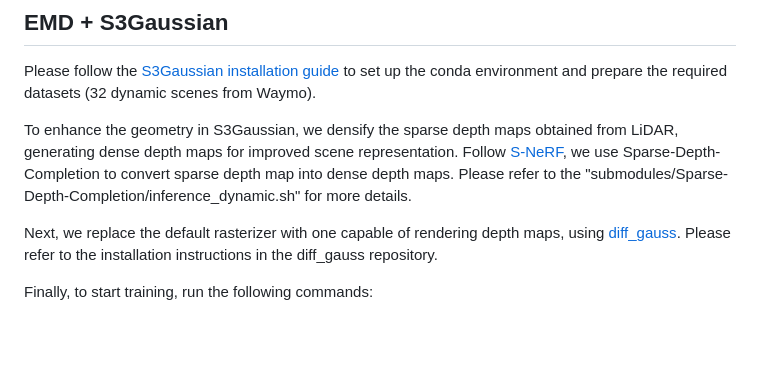
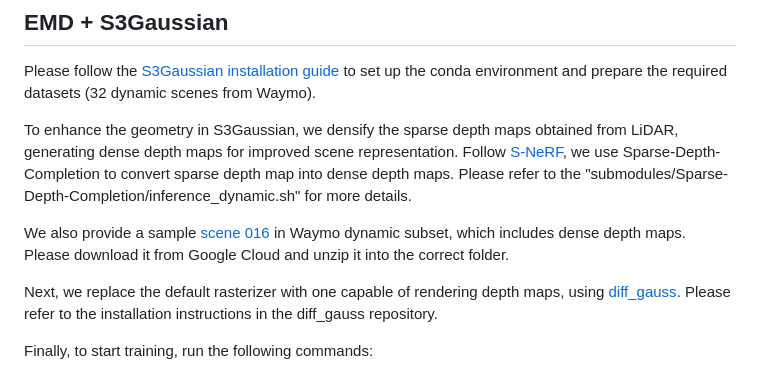
Before and after one commit to qingpowuwu/emd, a Markdown page: README.md, the part around the change. Drawn GitHub-style; blank space fills up the shorter version.

```diff
--- a/README.md
+++ b/README.md
@@ -34,6 +34,8 @@ Please follow the [S3Gaussian installation guide](https://github.com/nnanhuang/S
 
 To enhance the geometry in S3Gaussian, we densify the sparse depth maps obtained from LiDAR, generating dense depth maps for improved scene representation. Follow [S-NeRF](https://github.com/fudan-zvg/S-NeRF), we use Sparse-Depth-Completion to convert sparse depth map into dense depth maps. Please refer to the "submodules/Sparse-Depth-Completion/inference_dynamic.sh" for more details.
 
+We also provide a sample [scene 016](https://drive.google.com/file/d/1BXEJXrUFyV6mg8nQDstFABDcz70sco4Y/view?usp=sharing) in Waymo dynamic subset, which includes dense depth maps. Please download it from Google Cloud and unzip it into the correct folder.
+
 Next, we replace the default rasterizer with one capable of rendering depth maps, using [diff_gauss](https://github.com/slothfulxtx/diff-gaussian-rasterization). Please refer to the installation instructions in the diff_gauss repository.
 
 Finally, to start training, run the following commands:
```
